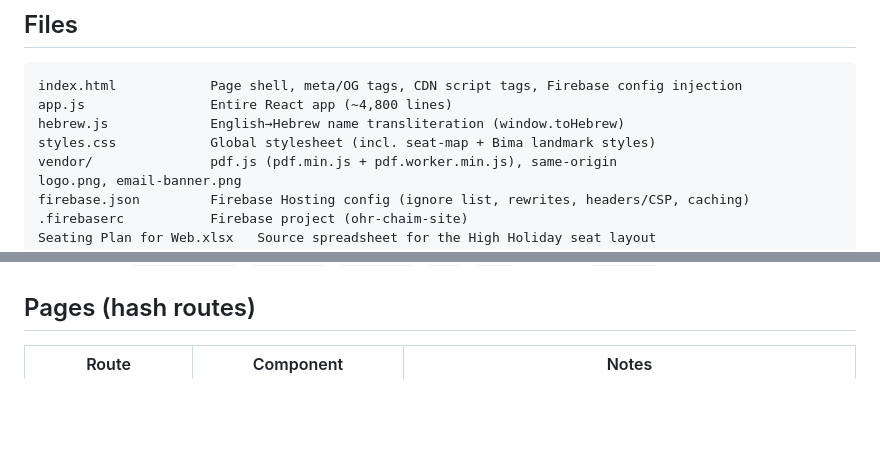
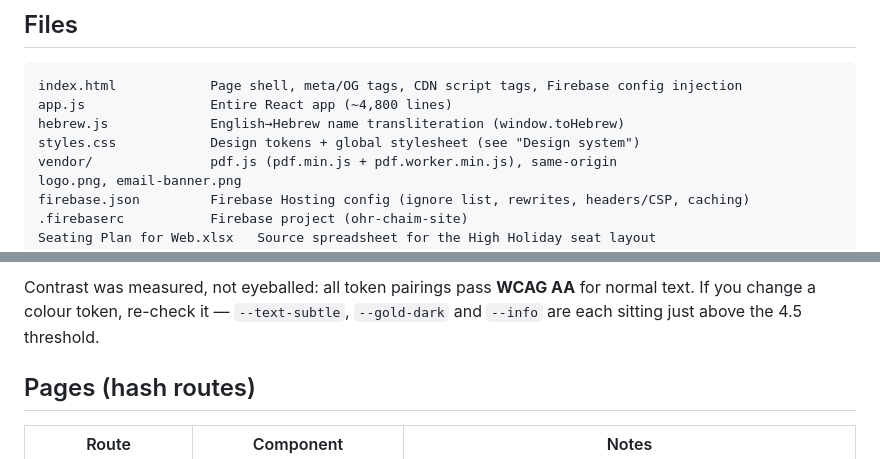
Before and after one commit to OhrchaimOFFICE/shul-frontend, a Markdown page: README.md, 2 parts joined by grey strips. Drawn GitHub-style; blank space fills up the shorter version.

```diff
--- a/README.md
+++ b/README.md
@@ -63,7 +63,7 @@ The companion repo is [`shul-backend`](https://github.com/OhrchaimOFFICE/shul-ba
 index.html            Page shell, meta/OG tags, CDN script tags, Firebase config injection
 app.js                Entire React app (~4,800 lines)
 hebrew.js             English→Hebrew name transliteration (window.toHebrew)
-styles.css            Global stylesheet (incl. seat-map + Bima landmark styles)
+styles.css            Design tokens + global stylesheet (see "Design system")
 vendor/               pdf.js (pdf.min.js + pdf.worker.min.js), same-origin
 logo.png, email-banner.png
 firebase.json         Firebase Hosting config (ignore list, rewrites, headers/CSP, caching)
@@ -92,3 +171,6 @@ of the Hosting upload (docs, spreadsheet, `package*.json`, `build.mjs`,
+Contrast was measured, not eyeballed: all token pairings pass **WCAG AA** for
+normal text. If you change a colour token, re-check it — `--text-subtle`,
+`--gold-dark` and `--info` are each sitting just above the 4.5 threshold.
 
 ## Pages (hash routes)
 
```
Also changed, not shown: other parts of README.md (+79 -0 lines).
